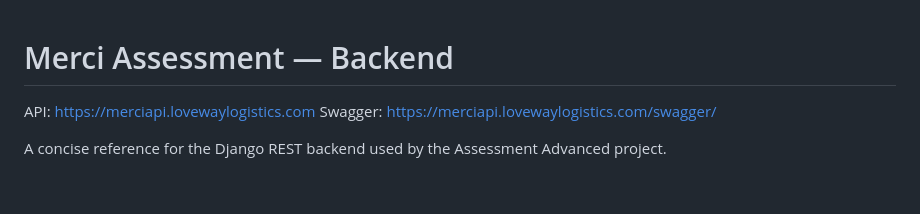
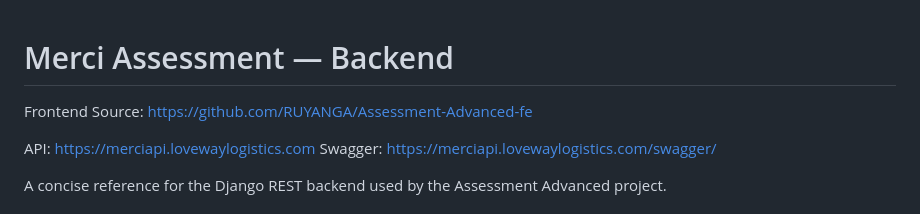
Before and after one commit to RUYANGA/Assessment-Advanced-be1, a Markdown page: README.md, the part around the change. GitHub-like rendering; blank space fills up the shorter version.

Commit message:
docs(README): add frontend repo link at top

```diff
--- a/README.md
+++ b/README.md
@@ -1,4 +1,6 @@
 # Merci Assessment — Backend
+
+Frontend Source: https://github.com/RUYANGA/Assessment-Advanced-fe
 
 API: https://merciapi.lovewaylogistics.com
 Swagger: https://merciapi.lovewaylogistics.com/swagger/
```
